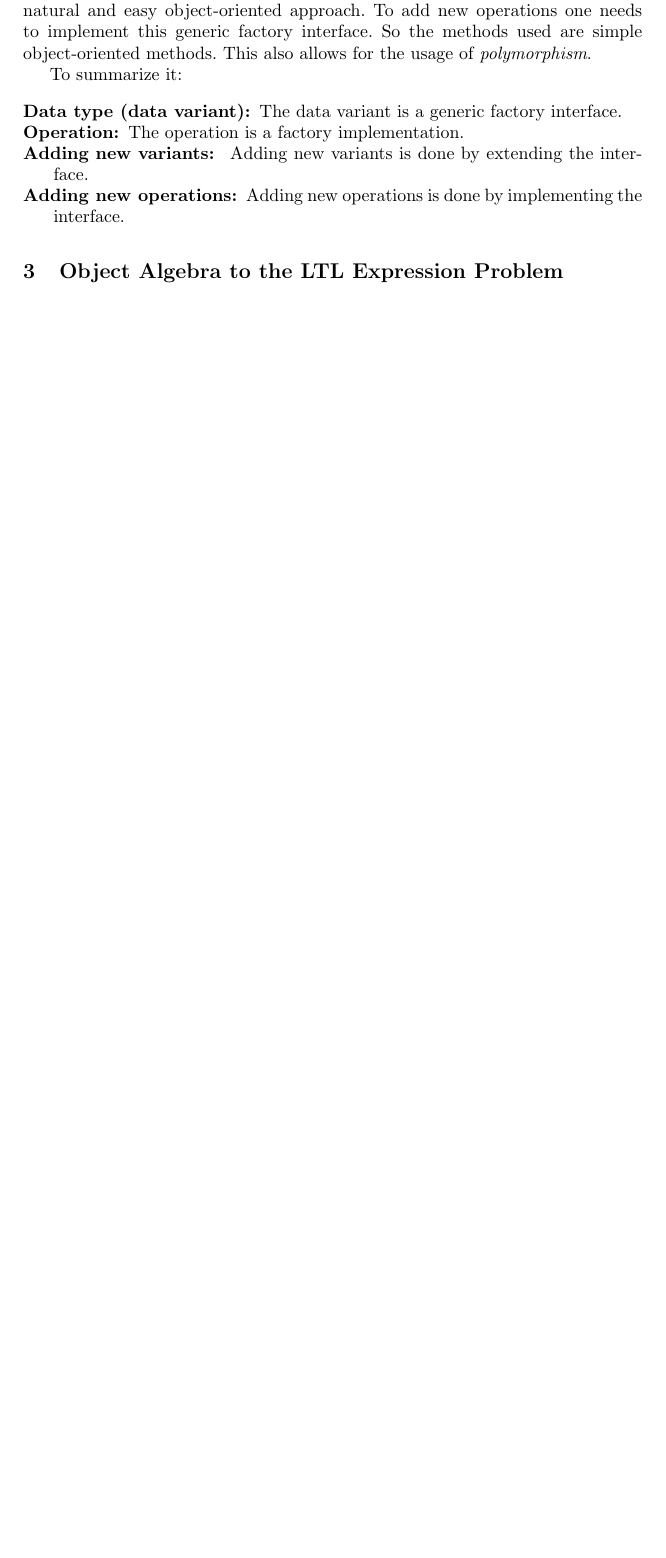
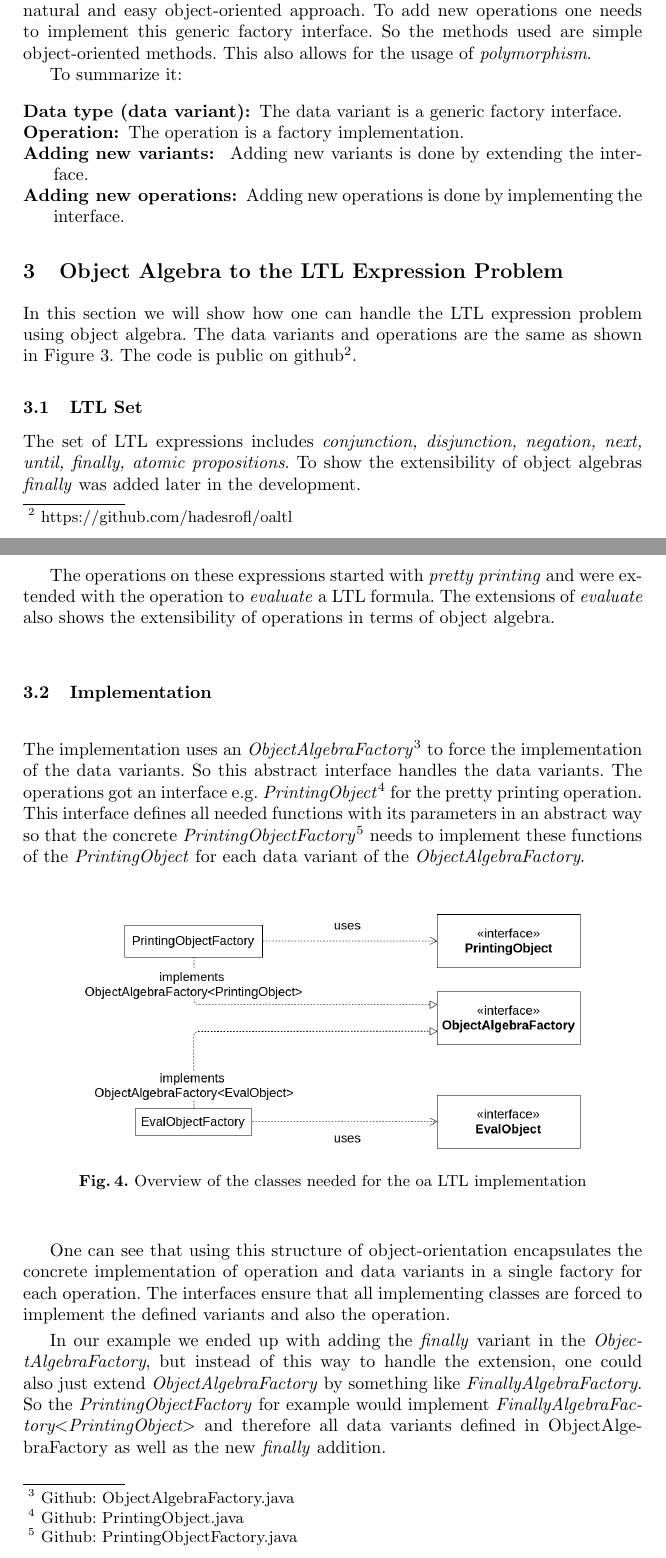
Before and after one commit to hadesrofl/oaltl, a LaTeX paper (doc/report/Solving the Expression Problem for LTL using Object Algebra.tex): part of page 6 of 7 before the commit and two parts of pages 6 and 7 of 8 after it, the two joined at a grey line, cut so that both start at the same text, the shorter picture padded with empty space. Compiled offline with pdfLaTeX.

Commit message:
#5 first draft of oa ltl implementation

```diff
--- a/doc/report/Solving the Expression Problem for LTL using Object Algebra.tex
+++ b/doc/report/Solving the Expression Problem for LTL using Object Algebra.tex
@@ -8,6 +8,7 @@
 \usepackage{makeidx}  % allows for indexgeneration
 \usepackage[hidelinks]{hyperref}
 \usepackage{graphicx}
+\usepackage{listings}
 %
 \begin{document}
 %
@@ -153,6 +154,65 @@ To summarize it:
 
 
 \section{Object Algebra to the LTL Expression Problem} \label{sec:oa-ltl}
+In this section we will show how one can handle the LTL expression problem using object algebra. The data variants and operations are the same as shown in \autoref{fig:oa-variants-operations}. The code is public on github\footnote{\href{https://github.com/hadesrofl/oaltl}{https://github.com/hadesrofl/oaltl}}.
+
+\subsection{LTL Set} \label{ssec:ltl-set}
+The set of LTL expressions includes \emph{conjunction, disjunction, negation, next, until, finally, atomic propositions}. To show the extensibility of object algebras \emph{finally} was added later in the development.
+
+The operations on these expressions started with \emph{pretty printing} and were extended with the operation to \emph{evaluate} a LTL formula. The extensions of \emph{evaluate} also shows the extensibility of operations in terms of object algebra.
+
+\subsection{Implementation}
+The implementation uses an \emph{ObjectAlgebraFactory}\footnote{\href{https://github.com/hadesrofl/oaltl/blob/develop/src/main/java/de/uzl/hsr/oaltl/ObjectAlgebraFactory.java}{Github: ObjectAlgebraFactory.java}} to force the implementation of the data variants. So this abstract interface handles the data variants. The operations got an interface e.g. \emph{PrintingObject}\footnote{\href{https://github.com/hadesrofl/oaltl/blob/develop/src/main/java/de/uzl/hsr/oaltl/PrintingObject.java}{Github: PrintingObject.java}} for the pretty printing operation. This interface defines all needed functions with its parameters in an abstract way so that the concrete \emph{PrintingObjectFactory}\footnote{\href{https://github.com/hadesrofl/oaltl/blob/develop/src/main/java/de/uzl/hsr/oaltl/PrintingObjectFactory.java}{Github: PrintingObjectFactory.java}} needs to implement these functions of the \emph{PrintingObject} for each data variant of the \emph{ObjectAlgebraFactory}.
+
+%\begin{lstlisting}[caption=Implementation of the ObjectAlgebraFactory for the data variants, label=lst:object-algebra-factory]
+%	package de.uzl.hsr.oaltl;
+%
+%	public interface ObjectAlgebraFactory<T> {
+%		public T next(T child);
+%		public T fin(T child);
+%		public T until(T child1, T child2);
+%		public T neg(T child);
+%		public T and(T child1, T child2);
+%		public T or(T child1, T child2);
+%		public T val(boolean val);
+%		public T var(String varName);
+%	}
+%\end{lstlisting}
+
+%\begin{lstlisting}[caption=PrintingObject interface for the pretty printing operation, label=lst:printing-object]
+%	public interface PrintingObject {
+%		public String print();
+%	}
+%\end{lstlisting}
+
+%\begin{lstlisting}[caption=shorted version of the PrintingObjectFactory implementation, label=lst:printing-object-factory]
+%	package de.uzl.hsr.oaltl;
+%	public class PrintingObjectFactory implements
+%		ObjectAlgebraFactory<PrintingObject> {
+%
+%		public PrintingObject next(PrintingObject child) {
+%			return new PrintingObject() {
+%				public String print() {
+%					return "X(" + child.print() + ")";
+%				}
+%			};
+%		}
+%		...
+%	}
+%\end{lstlisting}
+
+\begin{figure}[h]
+	\centering
+	\includegraphics[width=0.8\textwidth]{img/OA-LTL-Implementation}
+	\caption{Overview of the classes needed for the oa LTL implementation}
+	\label{fig:oa-ltl-implementation}
+\end{figure}
+
+One can see that using this structure of object-orientation encapsulates the concrete implementation of operation and data variants in a single factory for each operation. The interfaces ensure that all implementing classes are forced to implement the defined variants and also the operation.
+
+In our example we ended up with adding the \emph{finally} variant in the \emph{ObjectAlgebraFactory}, but instead of this way to handle the extension, one could also just extend \emph{ObjectAlgebraFactory} by something like \emph{FinallyAlgebraFactory}. So the \emph{PrintingObjectFactory} for example would implement \emph{FinallyAlgebraFactory\textless PrintingObject\textgreater} and therefore all data variants defined in ObjectAlgebraFactory as well as the new \emph{finally} addition.
+
+
 \section{Conclusion} \label{sec:conclusion}
 
 %
```
Also changed, not shown: doc/report/img/OA-LTL-Implementation.png (added), doc/report/Solving the Expression Problem for LTL using Object Algebra.tex (2 more changed lines), 1 other file.
